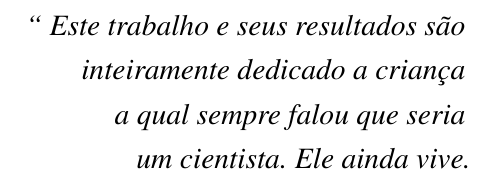
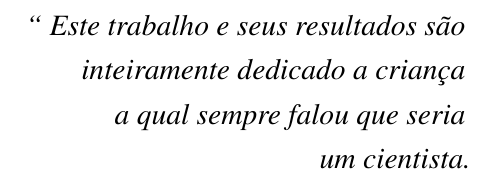
Before and after one commit to nitaicharan/TCC, a LaTeX thesis (Modelo AbnTex2/TCC.tex, which reads Modelo AbnTex2/pretextuais/epigrafe.tex): part of page 7 of 24, cut so that both start at the same text. Compiled offline with pdfLaTeX.

Commit message:
Update sexta 31 maio 2019, 22:46:34

```diff
--- a/Modelo AbnTex2/pretextuais/epigrafe.tex
+++ b/Modelo AbnTex2/pretextuais/epigrafe.tex
@@ -5,6 +5,6 @@
 		Este trabalho e seus resultados são
 		\\ inteiramente dedicado a criança
 		\\ a qual sempre falou que seria
-		\\ um cientista. Ele ainda vive.}
+		\\ um cientista.}
 	\end{flushright}
 \end{epigrafe}
```
Also changed, not shown: Modelo AbnTex2/TCC.pdf, 2 other files.
